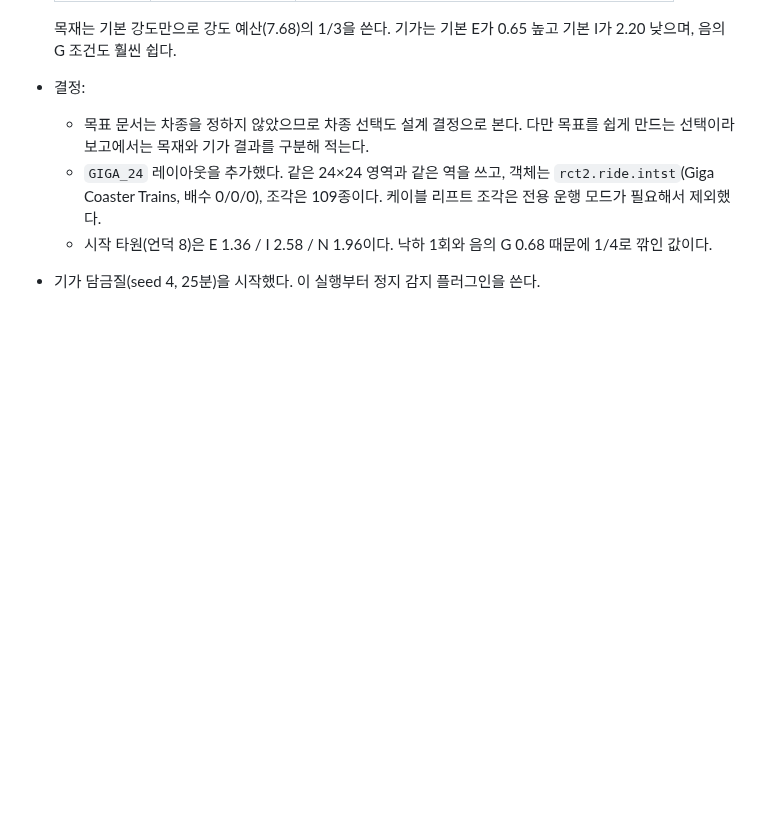
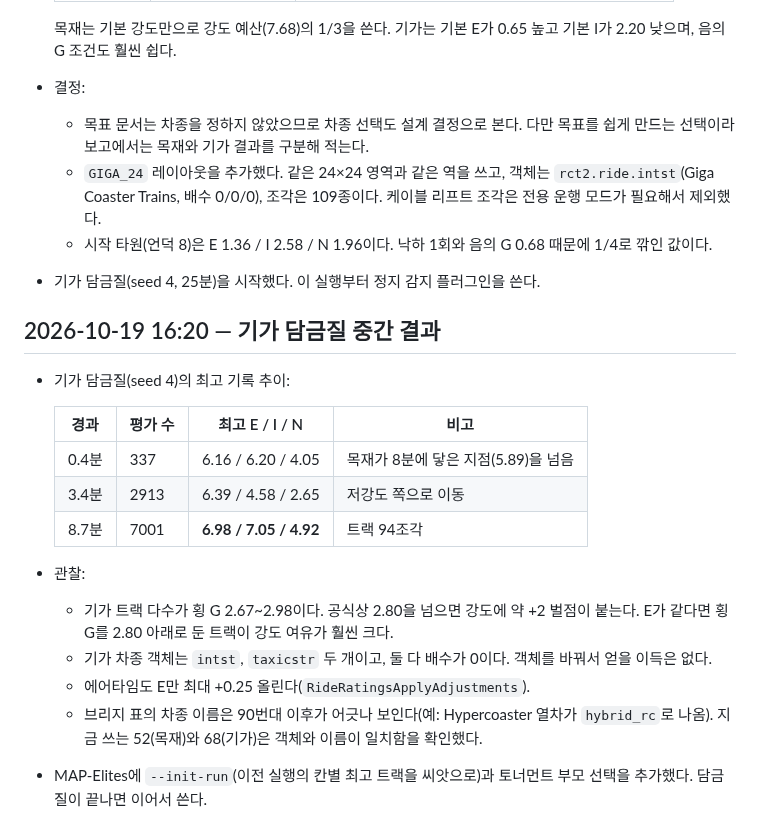
Before and after one commit to kairess/rct2-close-the-loop, a Markdown page: docs/LOG.md, the part around the change. Drawn GitHub-style; blank space fills up the shorter version.

Commit message:
Log Giga annealing progress
Co-Authored-By: Claude Opus 5.5 <noreply@anthropic.com>
Claude-Session: https://claude.ai/code/session_015rapQ7auFWdkkjLUjKkfBN

```diff
--- a/docs/LOG.md
+++ b/docs/LOG.md
@@ -155,3 +155,20 @@ OpenRCT2 v0.5.6 `RideRatings.cpp`의 공식에 담금질 최고 트랙(E 5.58)
   - `GIGA_24` 레이아웃을 추가했다. 같은 24×24 영역과 같은 역을 쓰고, 객체는 `rct2.ride.intst`(Giga Coaster Trains, 배수 0/0/0), 조각은 109종이다. 케이블 리프트 조각은 전용 운행 모드가 필요해서 제외했다.
   - 시작 타원(언덕 8)은 E 1.36 / I 2.58 / N 1.96이다. 낙하 1회와 음의 G 0.68 때문에 1/4로 깎인 값이다.
 - 기가 담금질(seed 4, 25분)을 시작했다. 이 실행부터 정지 감지 플러그인을 쓴다.
+
+## 2026-10-19 16:20 — 기가 담금질 중간 결과
+
+- 기가 담금질(seed 4)의 최고 기록 추이:
+
+  | 경과 | 평가 수 | 최고 E / I / N | 비고 |
+  | --- | --- | --- | --- |
+  | 0.4분 | 337 | 6.16 / 6.20 / 4.05 | 목재가 8분에 닿은 지점(5.89)을 넘음 |
+  | 3.4분 | 2913 | 6.39 / 4.58 / 2.65 | 저강도 쪽으로 이동 |
+  | 8.7분 | 7001 | **6.98 / 7.05 / 4.92** | 트랙 94조각 |
+
+- 관찰:
+  - 기가 트랙 다수가 횡 G 2.67~2.98이다. 공식상 2.80을 넘으면 강도에 약 +2 벌점이 붙는다. E가 같다면 횡 G를 2.80 아래로 둔 트랙이 강도 여유가 훨씬 크다.
+  - 기가 차종 객체는 `intst`, `taxicstr` 두 개이고, 둘 다 배수가 0이다. 객체를 바꿔서 얻을 이득은 없다.
+  - 에어타임도 E만 최대 +0.25 올린다(`RideRatingsApplyAdjustments`).
+  - 브리지 표의 차종 이름은 90번대 이후가 어긋나 보인다(예: Hypercoaster 열차가 `hybrid_rc`로 나옴). 지금 쓰는 52(목재)와 68(기가)은 객체와 이름이 일치함을 확인했다.
+- MAP-Elites에 `--init-run`(이전 실행의 칸별 최고 트랙을 씨앗으로)과 토너먼트 부모 선택을 추가했다. 담금질이 끝나면 이어서 쓴다.
```
